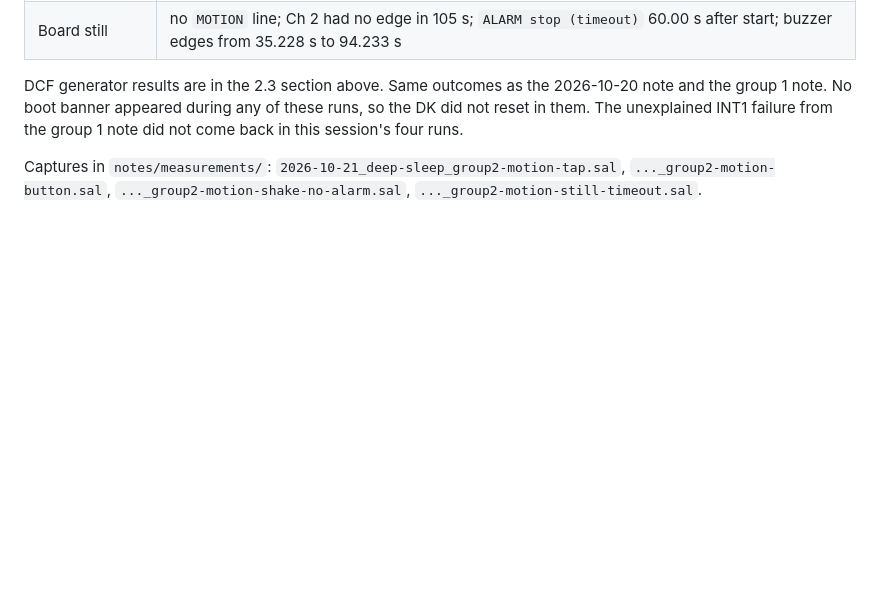
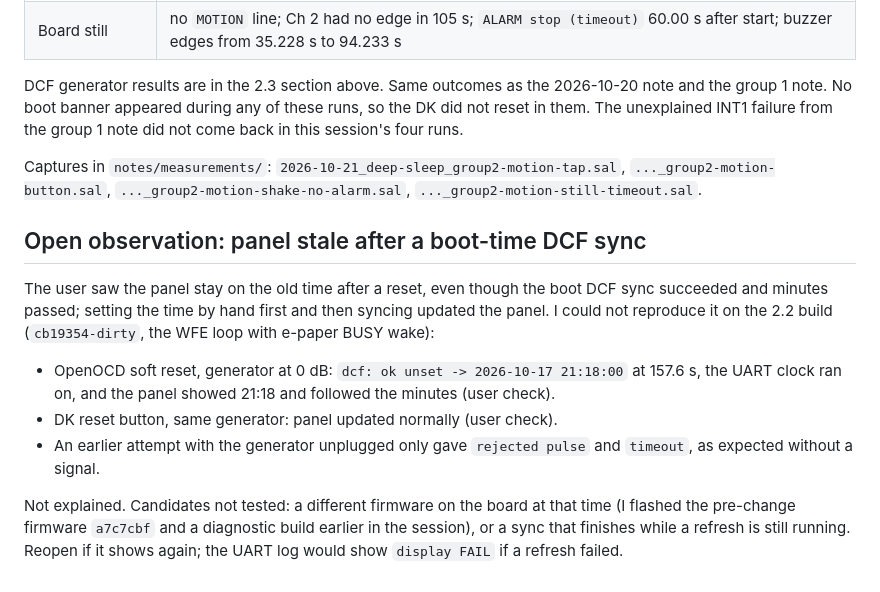
Before and after one commit to mikolajwojcicki/clock-project, a Markdown page: notes/log/2026-10-21_deep-sleep-interrupt-wakes.md, the part around the change. Rendered like a GitHub page; blank space fills up the shorter version.

Commit message:
firmware: log unreproduced stale-panel report after boot DCF sync
The user saw the panel stay on the old time after a reset although the
boot sync succeeded. Soft reset and reset button runs both updated the
panel on the current build, so it is recorded as an open observation
with the untested candidates instead of being fixed blind.

```diff
--- a/notes/log/2026-10-21_deep-sleep-interrupt-wakes.md
+++ b/notes/log/2026-10-21_deep-sleep-interrupt-wakes.md
@@ -59,3 +59,12 @@ Firmware: WFE loop with button wake, e-paper BUSY wake and DCF window deadline.
 DCF generator results are in the 2.3 section above. Same outcomes as the 2026-10-20 note and the group 1 note. No boot banner appeared during any of these runs, so the DK did not reset in them. The unexplained INT1 failure from the group 1 note did not come back in this session's four runs.
 
 Captures in `notes/measurements/`: `2026-10-21_deep-sleep_group2-motion-tap.sal`, `..._group2-motion-button.sal`, `..._group2-motion-shake-no-alarm.sal`, `..._group2-motion-still-timeout.sal`.
+
+## Open observation: panel stale after a boot-time DCF sync
+
+The user saw the panel stay on the old time after a reset, even though the boot DCF sync succeeded and minutes passed; setting the time by hand first and then syncing updated the panel. I could not reproduce it on the 2.2 build (`cb19354-dirty`, the WFE loop with e-paper BUSY wake):
+- OpenOCD soft reset, generator at 0 dB: `dcf: ok unset -> 2026-10-17 21:18:00` at 157.6 s, the UART clock ran on, and the panel showed 21:18 and followed the minutes (user check).
+- DK reset button, same generator: panel updated normally (user check).
+- An earlier attempt with the generator unplugged only gave `rejected pulse` and `timeout`, as expected without a signal.
+
+Not explained. Candidates not tested: a different firmware on the board at that time (I flashed the pre-change firmware `a7c7cbf` and a diagnostic build earlier in the session), or a sync that finishes while a refresh is still running. Reopen if it shows again; the UART log would show `display FAIL` if a refresh failed.
```
